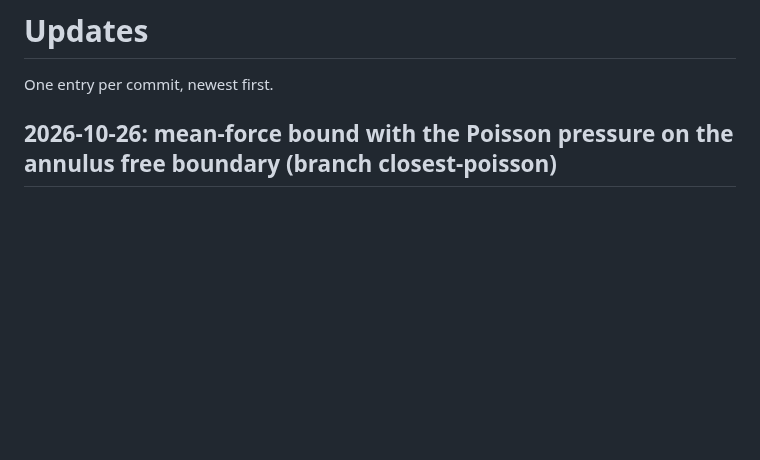
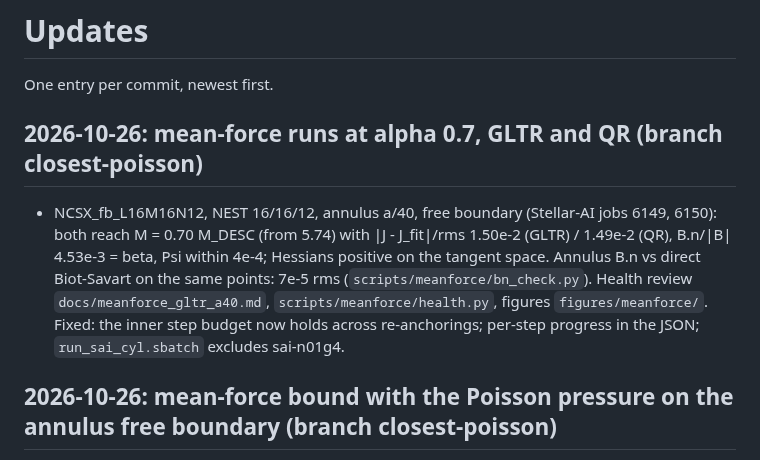
Before and after one commit to PlasmaControl/NEST, a Markdown page: UPDATES.md, the part around the change. GitHub-like rendering; blank space fills up the shorter version.

Commit message:
Mean-force runs at alpha 0.7 (GLTR, QR): health review, B.n check, health plots

```diff
--- a/UPDATES.md
+++ b/UPDATES.md
@@ -1,6 +1,9 @@
 # Updates
 
 One entry per commit, newest first.
+
+## 2026-10-26: mean-force runs at alpha 0.7, GLTR and QR (branch closest-poisson)
+- NCSX_fb_L16M16N12, NEST 16/16/12, annulus a/40, free boundary (Stellar-AI jobs 6149, 6150): both reach M = 0.70 M_DESC (from 5.74) with |J - J_fit|/rms 1.50e-2 (GLTR) / 1.49e-2 (QR), B.n/|B| 4.53e-3 = beta, Psi within 4e-4; Hessians positive on the tangent space. Annulus B.n vs direct Biot-Savart on the same points: 7e-5 rms (`scripts/meanforce/bn_check.py`). Health review `docs/meanforce_gltr_a40.md`, `scripts/meanforce/health.py`, figures `figures/meanforce/`. Fixed: the inner step budget now holds across re-anchorings; per-step progress in the JSON; `run_sai_cyl.sbatch` excludes sai-n01g4.
 
 ## 2026-10-26: mean-force bound with the Poisson pressure on the annulus free boundary (branch closest-poisson)
 - Port of the annulus free boundary from the uncommitted `NEST_cylfb` work (that worktree untouched): `nest/free_boundary.py`, `scripts/optimize_fb.py`, `nest/label_pressure.py`, `cylindrical_bs.py` (mesh split + main's mapped-node pairs), `cylindrical_grid.py` (`locate_plasma_planes`), `flux_interp.py` (`StencilInterpolator`), `objective.py` (union of both `Fields` signatures; `factored` passed to `Pressure.tensor`), tests `test_free_boundary_cyl.py`, `cyl_memory.py`, `run_sai_cyl.sbatch`. `test_free_boundary_cyl.py` passes (xi = 0 vs Fields 4e-15, J v vs differences 6e-10, adjoint 5e-14, |xi|^2 scaling). `test_pressure_elim.py` T7 fails (2.7e-10 vs 1e-10) identically on a clean `origin/pressure-poisson`.
```
Also changed, not shown: docs/meanforce_gltr_a40.md (added, +151 -0 lines), figures/meanforce/health_gltr.png (added), figures/meanforce/health_qr.png (added), 9 other files.
